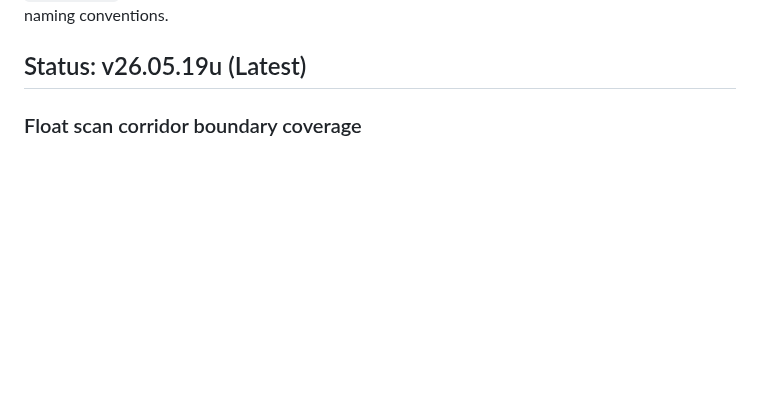
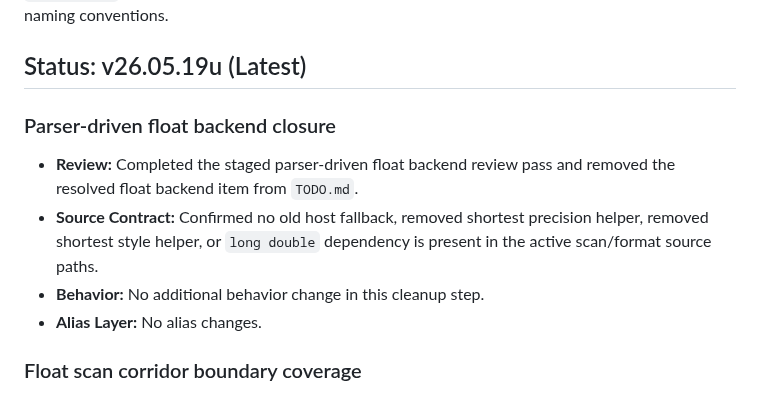
Before and after one commit to rubidus-api/proven_c_lib, a Markdown page: CHANGELOG.md, the part around the change. Rendered like a GitHub page; blank space fills up the shorter version.

Commit message:
Close staged float backend TODO

```diff
--- a/CHANGELOG.md
+++ b/CHANGELOG.md
@@ -11,6 +11,12 @@ This file serves as the definitive record of all modifications, enhancements, an
 **Note on Historical Notes:** Older entries may refer to legacy API names (e.g., `append_view` instead of `append_grow`). These are retained for historical accuracy. Refer to the Developer Manual for current naming conventions.
 
 ## Status: v26.05.19u (Latest)
+
+### Parser-driven float backend closure
+*   **Review:** Completed the staged parser-driven float backend review pass and removed the resolved float backend item from `TODO.md`.
+*   **Source Contract:** Confirmed no old host fallback, removed shortest precision helper, removed shortest style helper, or `long double` dependency is present in the active scan/format source paths.
+*   **Behavior:** No additional behavior change in this cleanup step.
+*   **Alias Layer:** No alias changes.
 
 ### Float scan corridor boundary coverage
 *   **Scan Corridor:** Corrected the underflow adjustment to use the half-way threshold to the smallest subnormal, then added regression coverage for that threshold and the final DBL_MAX rounding/overflow boundary.
```
